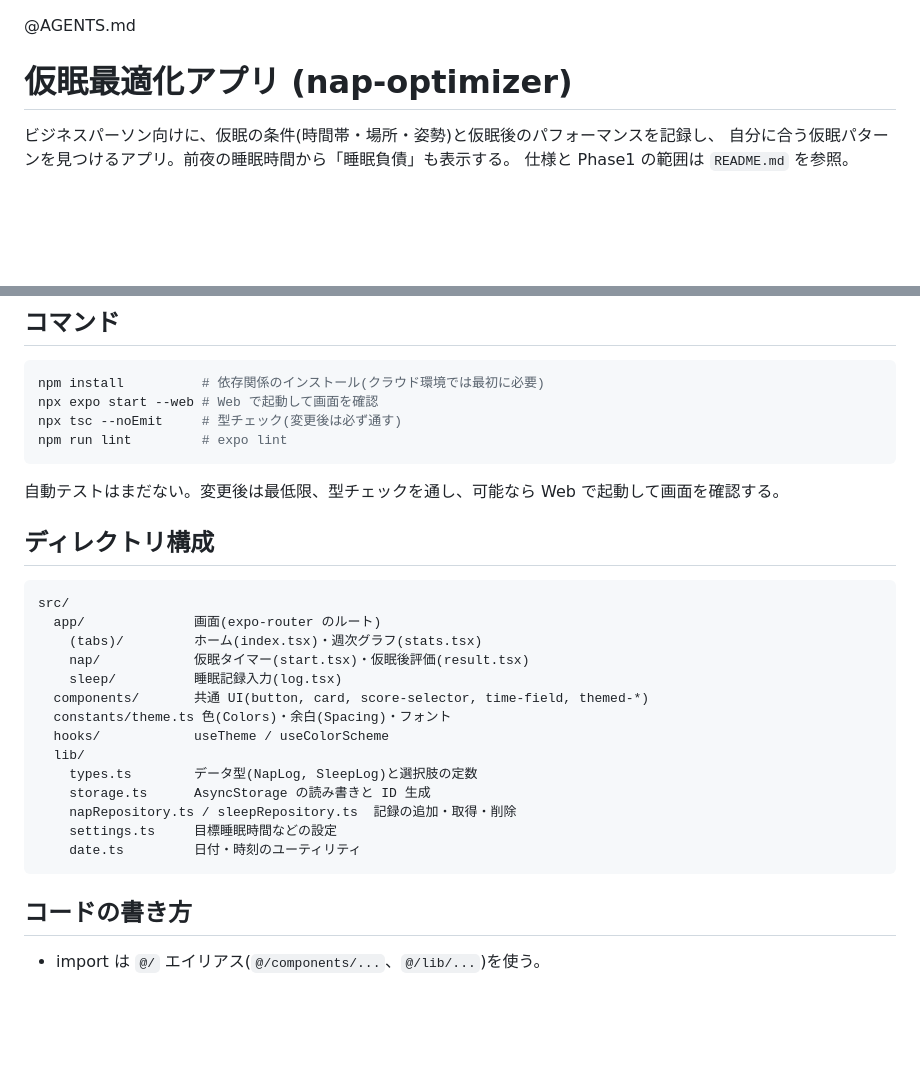
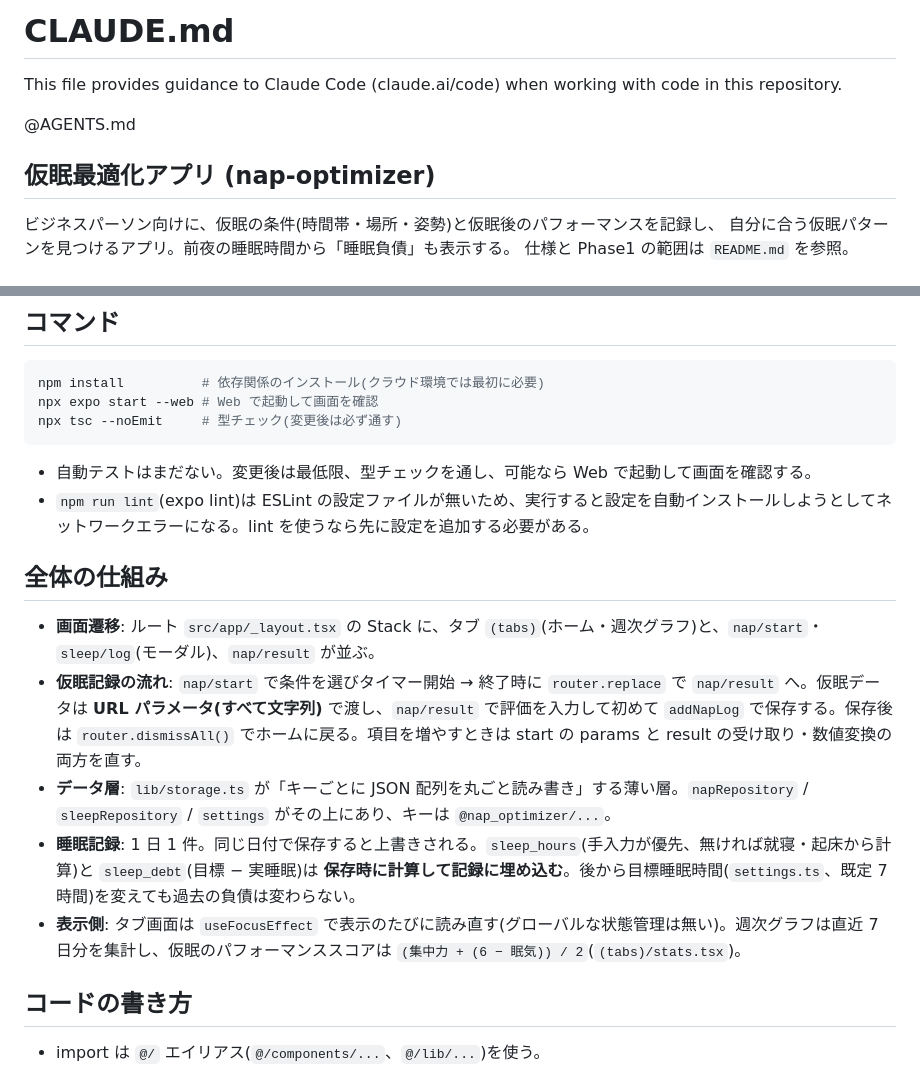
Before and after one commit to Ayato23/-, a Markdown page: CLAUDE.md, 2 parts joined by grey strips. GitHub-like rendering; blank space fills up the shorter version.

Commit message:
CLAUDE.md を改善: 全体の仕組みを追加し、lint の現状を正確に記載
Co-Authored-By: Claude Opus 5.5 <noreply@anthropic.com>
Claude-Session: https://claude.ai/code/session_01GY82o1iMUYhnvPJxhK2jQC

````diff
--- a/CLAUDE.md
+++ b/CLAUDE.md
@@ -1,6 +1,10 @@
+# CLAUDE.md
+
+This file provides guidance to Claude Code (claude.ai/code) when working with code in this repository.
+
 @AGENTS.md
 
-# 仮眠最適化アプリ (nap-optimizer)
+## 仮眠最適化アプリ (nap-optimizer)
 
 ビジネスパーソン向けに、仮眠の条件(時間帯・場所・姿勢)と仮眠後のパフォーマンスを記録し、
 自分に合う仮眠パターンを見つけるアプリ。前夜の睡眠時間から「睡眠負債」も表示する。
@@ -27,29 +31,18 @@
 npm install          # 依存関係のインストール(クラウド環境では最初に必要)
 npx expo start --web # Web で起動して画面を確認
 npx tsc --noEmit     # 型チェック(変更後は必ず通す)
-npm run lint         # expo lint
 ```
 
-自動テストはまだない。変更後は最低限、型チェックを通し、可能なら Web で起動して画面を確認する。
+- 自動テストはまだない。変更後は最低限、型チェックを通し、可能なら Web で起動して画面を確認する。
+- `npm run lint`(expo lint)は ESLint の設定ファイルが無いため、実行すると設定を自動インストールしようとしてネットワークエラーになる。lint を使うなら先に設定を追加する必要がある。
 
-## ディレクトリ構成
+## 全体の仕組み
 
-```
-src/
-  app/              画面(expo-router のルート)
-    (tabs)/         ホーム(index.tsx)・週次グラフ(stats.tsx)
-    nap/            仮眠タイマー(start.tsx)・仮眠後評価(result.tsx)
-    sleep/          睡眠記録入力(log.tsx)
-  components/       共通 UI(button, card, score-selector, time-field, themed-*)
-  constants/theme.ts 色(Colors)・余白(Spacing)・フォント
-  hooks/            useTheme / useColorScheme
-  lib/
-    types.ts        データ型(NapLog, SleepLog)と選択肢の定数
-    storage.ts      AsyncStorage の読み書きと ID 生成
-    napRepository.ts / sleepRepository.ts  記録の追加・取得・削除
-    settings.ts     目標睡眠時間などの設定
-    date.ts         日付・時刻のユーティリティ
-```
+- **画面遷移**: ルート `src/app/_layout.tsx` の Stack に、タブ `(tabs)`(ホーム・週次グラフ)と、`nap/start`・`sleep/log`(モーダル)、`nap/result` が並ぶ。
+- **仮眠記録の流れ**: `nap/start` で条件を選びタイマー開始 → 終了時に `router.replace` で `nap/result` へ。仮眠データは **URL パラメータ(すべて文字列)** で渡し、`nap/result` で評価を入力して初めて `addNapLog` で保存する。保存後は `router.dismissAll()` でホームに戻る。項目を増やすときは start の params と result の受け取り・数値変換の両方を直す。
+- **データ層**: `lib/storage.ts` が「キーごとに JSON 配列を丸ごと読み書き」する薄い層。`napRepository` / `sleepRepository` / `settings` がその上にあり、キーは `@nap_optimizer/...`。
+- **睡眠記録**: 1 日 1 件。同じ日付で保存すると上書きされる。`sleep_hours`(手入力が優先、無ければ就寝・起床から計算)と `sleep_debt`(目標 − 実睡眠)は **保存時に計算して記録に埋め込む**。後から目標睡眠時間(`settings.ts`、既定 7 時間)を変えても過去の負債は変わらない。
+- **表示側**: タブ画面は `useFocusEffect` で表示のたびに読み直す(グローバルな状態管理は無い)。週次グラフは直近 7 日分を集計し、仮眠のパフォーマンススコアは `(集中力 + (6 − 眠気)) / 2`(`(tabs)/stats.tsx`)。
 
 ## コードの書き方
 
````
